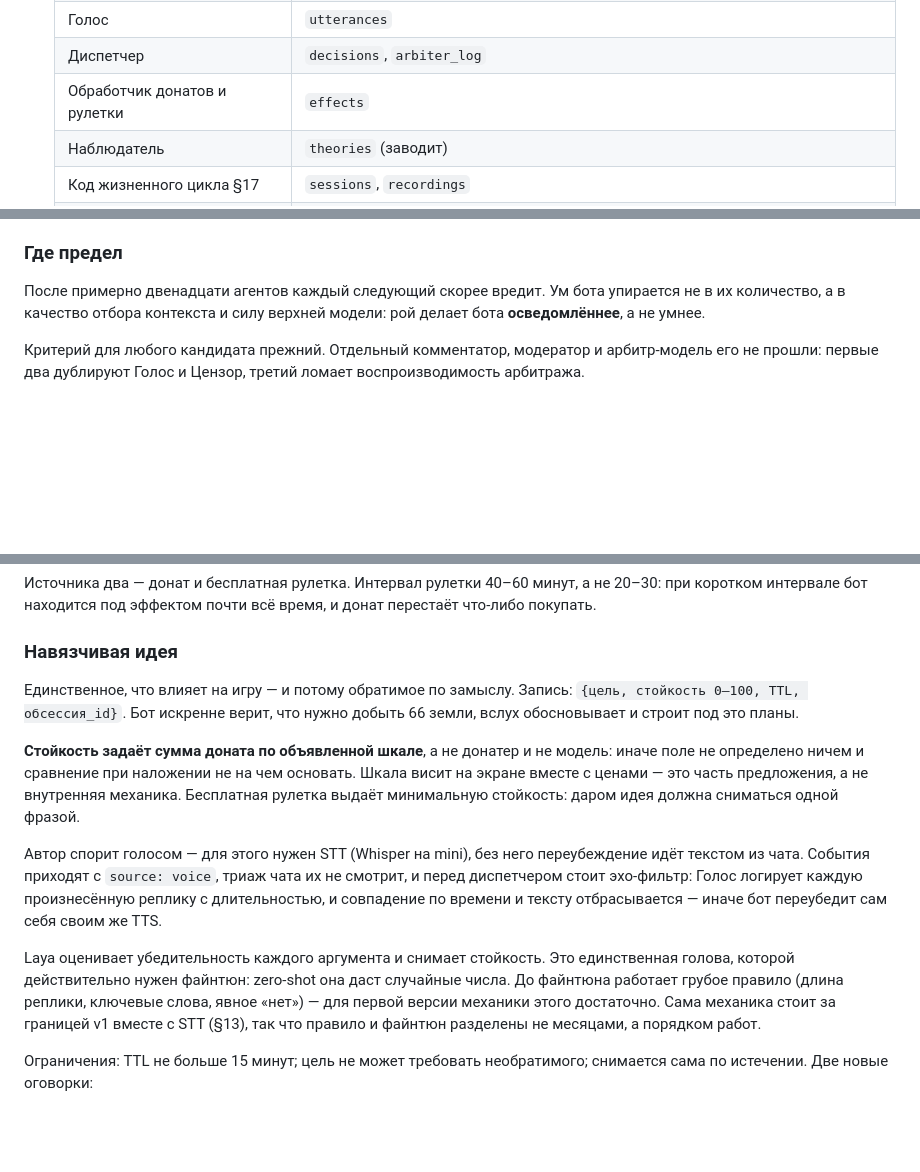
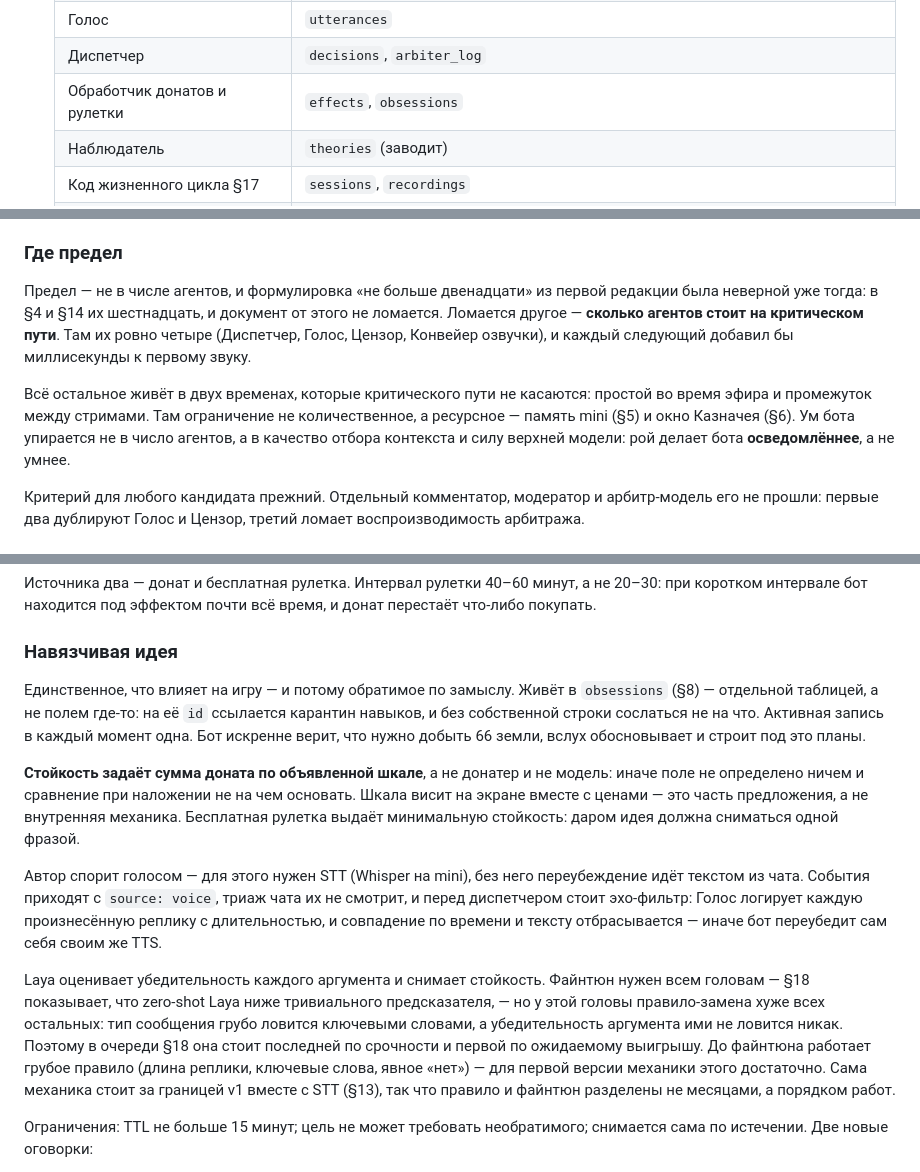
Before and after one commit to AvocadoDuesVult/Project_MansClothes, a Markdown page: docs/tz-v2.md, 3 parts joined by grey strips. Drawn GitHub-style; blank space fills up the shorter version.

Commit message:
docs: четырнадцатый проход — у обсессии не было таблицы
- §8/§16: §16 описывал запись {цель, стойкость, TTL, обсессия_id},
  skills ссылались на obsession_id для карантина — а таблицы такой
  в §8 не существовало. Заведена obsessions с писателем и полем
  «чем кончилась»; skills получил obsession_id явно
- §16/§18: §16 звал убедительность «единственной головой, которой
  нужен файнтюн», §18 показывает, что zero-shot ниже тривиального у
  всех. Переформулировано: файнтюн нужен всем, но у этой головы
  правило-замена хуже прочих — последняя по срочности, первая по
  выигрышу
- §14: «не больше двенадцати агентов» было неверно уже в первой
  редакции — их шестнадцать. Названо настоящее ограничение: на
  критическом пути агентов ровно четыре, остальное упирается в
  память mini и окно Казначея, а не в счёт голов

Co-Authored-By: Claude Opus 5 <noreply@anthropic.com>
Claude-Session: https://claude.ai/code/session_01332y6mWqyvjT2Nkwguq3zU

```diff
--- a/docs/tz-v2.md
+++ b/docs/tz-v2.md
@@ -93,7 +93,7 @@ flowchart LR
    | Казначей | `costs` |
    | Голос | `utterances` |
    | Диспетчер | `decisions`, `arbiter_log` |
-   | Обработчик донатов и рулетки | `effects` |
+   | Обработчик донатов и рулетки | `effects`, `obsessions` |
    | Наблюдатель | `theories` (заводит) |
    | Код жизненного цикла §17 | `sessions`, `recordings` |
    | Летописец (между стримами) | `episodes` |
@@ -600,7 +601,9 @@ Laya остаётся точкой отказа не только для три
 
 ### Где предел
 
-После примерно двенадцати агентов каждый следующий скорее вредит. Ум бота упирается не в их количество, а в качество отбора контекста и силу верхней модели: рой делает бота **осведомлённее**, а не умнее.
+Предел — не в числе агентов, и формулировка «не больше двенадцати» из первой редакции была неверной уже тогда: в §4 и §14 их шестнадцать, и документ от этого не ломается. Ломается другое — **сколько агентов стоит на критическом пути**. Там их ровно четыре (Диспетчер, Голос, Цензор, Конвейер озвучки), и каждый следующий добавил бы миллисекунды к первому звуку.
+
+Всё остальное живёт в двух временах, которые критического пути не касаются: простой во время эфира и промежуток между стримами. Там ограничение не количественное, а ресурсное — память mini (§5) и окно Казначея (§6). Ум бота упирается не в число агентов, а в качество отбора контекста и силу верхней модели: рой делает бота **осведомлённее**, а не умнее.
 
 Критерий для любого кандидата прежний. Отдельный комментатор, модератор и арбитр-модель его не прошли: первые два дублируют Голос и Цензор, третий ломает воспроизводимость арбитража.
 
@@ -655,13 +658,13 @@ Laya остаётся точкой отказа не только для три
 
 ### Навязчивая идея
 
-Единственное, что влияет на игру — и потому обратимое по замыслу. Запись: `{цель, стойкость 0–100, TTL, обсессия_id}`. Бот искренне верит, что нужно добыть 66 земли, вслух обосновывает и строит под это планы.
+Единственное, что влияет на игру — и потому обратимое по замыслу. Живёт в `obsessions` (§8) — отдельной таблицей, а не полем где-то: на её `id` ссылается карантин навыков, и без собственной строки сослаться не на что. Активная запись в каждый момент одна. Бот искренне верит, что нужно добыть 66 земли, вслух обосновывает и строит под это планы.
 
 **Стойкость задаёт сумма доната по объявленной шкале**, а не донатер и не модель: иначе поле не определено ничем и сравнение при наложении не на чем основать. Шкала висит на экране вместе с ценами — это часть предложения, а не внутренняя механика. Бесплатная рулетка выдаёт минимальную стойкость: даром идея должна сниматься одной фразой.
 
 Автор спорит голосом — для этого нужен STT (Whisper на mini), без него переубеждение идёт текстом из чата. События приходят с `source: voice`, триаж чата их не смотрит, и перед диспетчером стоит эхо-фильтр: Голос логирует каждую произнесённую реплику с длительностью, и совпадение по времени и тексту отбрасывается — иначе бот переубедит сам себя своим же TTS.
 
-Laya оценивает убедительность каждого аргумента и снимает стойкость. Это единственная голова, которой действительно нужен файнтюн: zero-shot она даст случайные числа. До файнтюна работает грубое правило (длина реплики, ключевые слова, явное «нет») — для первой версии механики этого достаточно. Сама механика стоит за границей v1 вместе с STT (§13), так что правило и файнтюн разделены не месяцами, а порядком работ.
+Laya оценивает убедительность каждого аргумента и снимает стойкость. Файнтюн нужен всем головам — §18 показывает, что zero-shot Laya ниже тривиального предсказателя, — но у этой головы правило-замена хуже всех остальных: тип сообщения грубо ловится ключевыми словами, а убедительность аргумента ими не ловится никак. Поэтому в очереди §18 она стоит последней по срочности и первой по ожидаемому выигрышу. До файнтюна работает грубое правило (длина реплики, ключевые слова, явное «нет») — для первой версии механики этого достаточно. Сама механика стоит за границей v1 вместе с STT (§13), так что правило и файнтюн разделены не месяцами, а порядком работ.
 
 Ограничения: TTL не больше 15 минут; цель не может требовать необратимого; снимается сама по истечении. Две новые оговорки:
 
```
Also changed, not shown: other parts of docs/tz-v2.md (+4 -1 lines).
